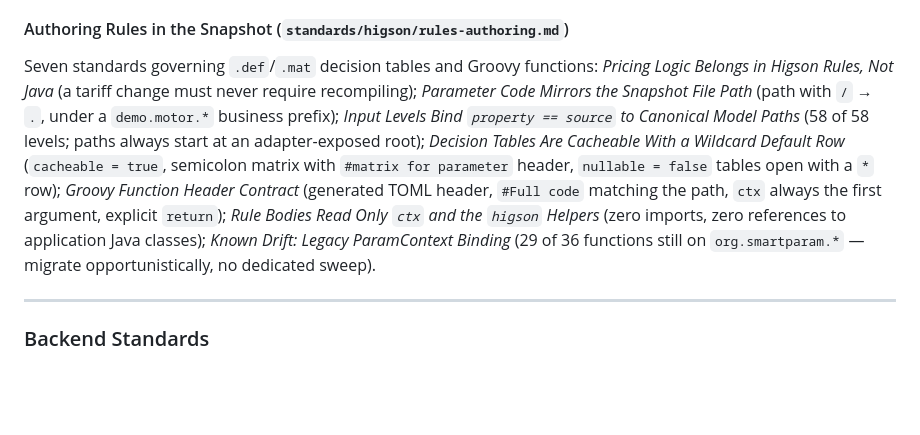
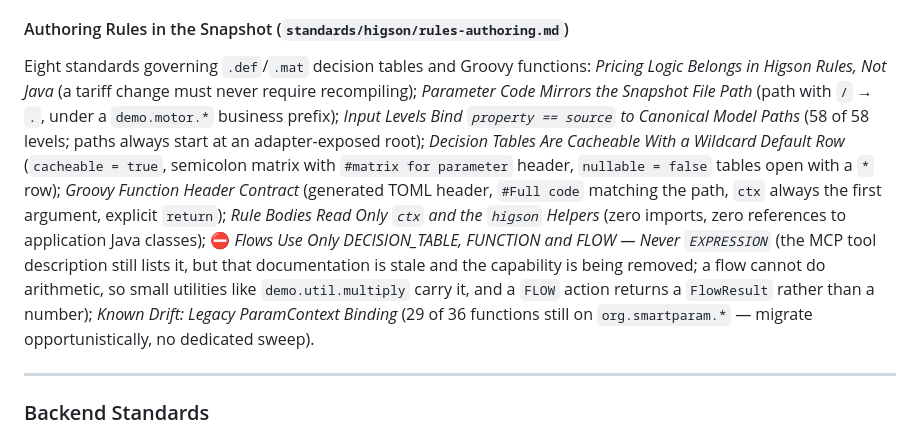
Before and after one commit to higson-io/business-rules-motor-insurance, a Markdown page: .maister/docs/INDEX.md, the part around the change. Rendered like a GitHub page; blank space fills up the shorter version.

Commit message:
Record that EXPRESSION is forbidden in flows
The MCP create_flow description lists FUNCTION|DECISION_TABLE|FLOW|DOMAIN|
EXPRESSION as action types, and I read that as an opportunity - suggesting
EXPRESSION as a way to drop the multiply utility and shorten the risk-factor
diagram by six nodes. That documentation is stale: newer Higson releases
corrected it and removed the capability. Building on it would have meant building
on something the platform is retiring.

The standard now says so, alongside the two things learned while building the
flow: a flow cannot do arithmetic and should not be made to fight that, and a
FLOW action returns a FlowResult rather than a scalar.

Co-Authored-By: Claude Opus 5 (1M context) <noreply@anthropic.com>
Claude-Session: https://claude.ai/code/session_01GhXAbPLVWPaxaghXoyKVAM

```diff
--- a/.maister/docs/INDEX.md
+++ b/.maister/docs/INDEX.md
@@ -299,7 +299,7 @@ Five standards: *Higson Runtime API Confined to adapter / context / service* (`i
 > ⛔ **The `function.validate-arguments=true` clause is correct — do not "fix" it.** It was challenged during the frontend migration and the challenge was **disproven empirically**: the running application with the property enabled returns a complete quote. The observed failure came from a hand-built test engine reading the snapshot directly, not from the configuration. See `.maister/tasks/migrations/2026-08-06-angularjs-to-angular/implementation/work-log.md` (Group 1) for the full differential.
 
 #### Authoring Rules in the Snapshot (`standards/higson/rules-authoring.md`)
-Seven standards governing `.def`/`.mat` decision tables and Groovy functions: *Pricing Logic Belongs in Higson Rules, Not Java* (a tariff change must never require recompiling); *Parameter Code Mirrors the Snapshot File Path* (path with `/` → `.`, under a `demo.motor.*` business prefix); *Input Levels Bind `property == source` to Canonical Model Paths* (58 of 58 levels; paths always start at an adapter-exposed root); *Decision Tables Are Cacheable With a Wildcard Default Row* (`cacheable = true`, semicolon matrix with `#matrix for parameter` header, `nullable = false` tables open with a `*` row); *Groovy Function Header Contract* (generated TOML header, `#Full code` matching the path, `ctx` always the first argument, explicit `return`); *Rule Bodies Read Only `ctx` and the `higson` Helpers* (zero imports, zero references to application Java classes); *Known Drift: Legacy ParamContext Binding* (29 of 36 functions still on `org.smartparam.*` — migrate opportunistically, no dedicated sweep).
+Eight standards governing `.def`/`.mat` decision tables and Groovy functions: *Pricing Logic Belongs in Higson Rules, Not Java* (a tariff change must never require recompiling); *Parameter Code Mirrors the Snapshot File Path* (path with `/` → `.`, under a `demo.motor.*` business prefix); *Input Levels Bind `property == source` to Canonical Model Paths* (58 of 58 levels; paths always start at an adapter-exposed root); *Decision Tables Are Cacheable With a Wildcard Default Row* (`cacheable = true`, semicolon matrix with `#matrix for parameter` header, `nullable = false` tables open with a `*` row); *Groovy Function Header Contract* (generated TOML header, `#Full code` matching the path, `ctx` always the first argument, explicit `return`); *Rule Bodies Read Only `ctx` and the `higson` Helpers* (zero imports, zero references to application Java classes); ⛔ *Flows Use Only DECISION_TABLE, FUNCTION and FLOW — Never `EXPRESSION`* (the MCP tool description still lists it, but that documentation is stale and the capability is being removed; a flow cannot do arithmetic, so small utilities like `demo.util.multiply` carry it, and a `FLOW` action returns a `FlowResult` rather than a number); *Known Drift: Legacy ParamContext Binding* (29 of 36 functions still on `org.smartparam.*` — migrate opportunistically, no dedicated sweep).
 
 ---
 
```
Also changed, not shown: 1 other file.
